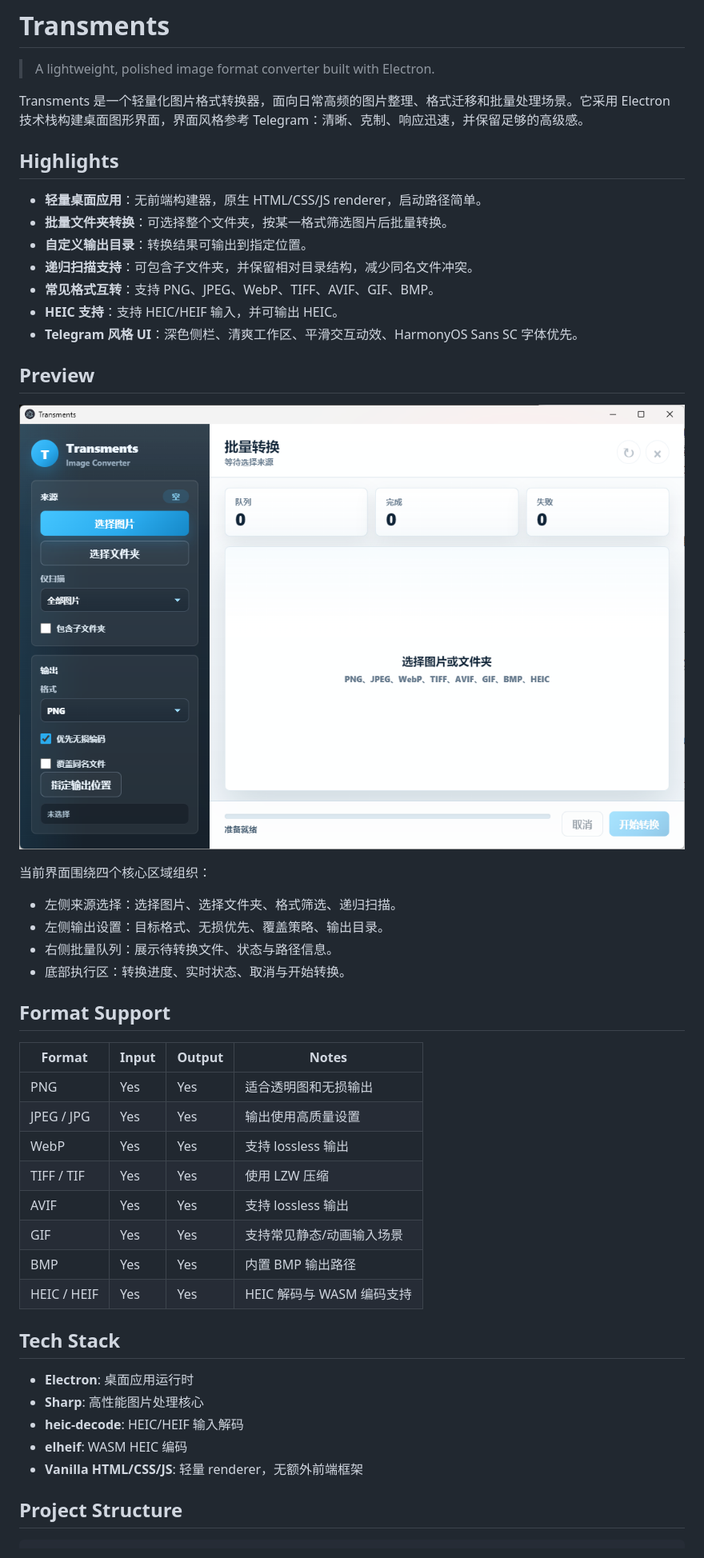
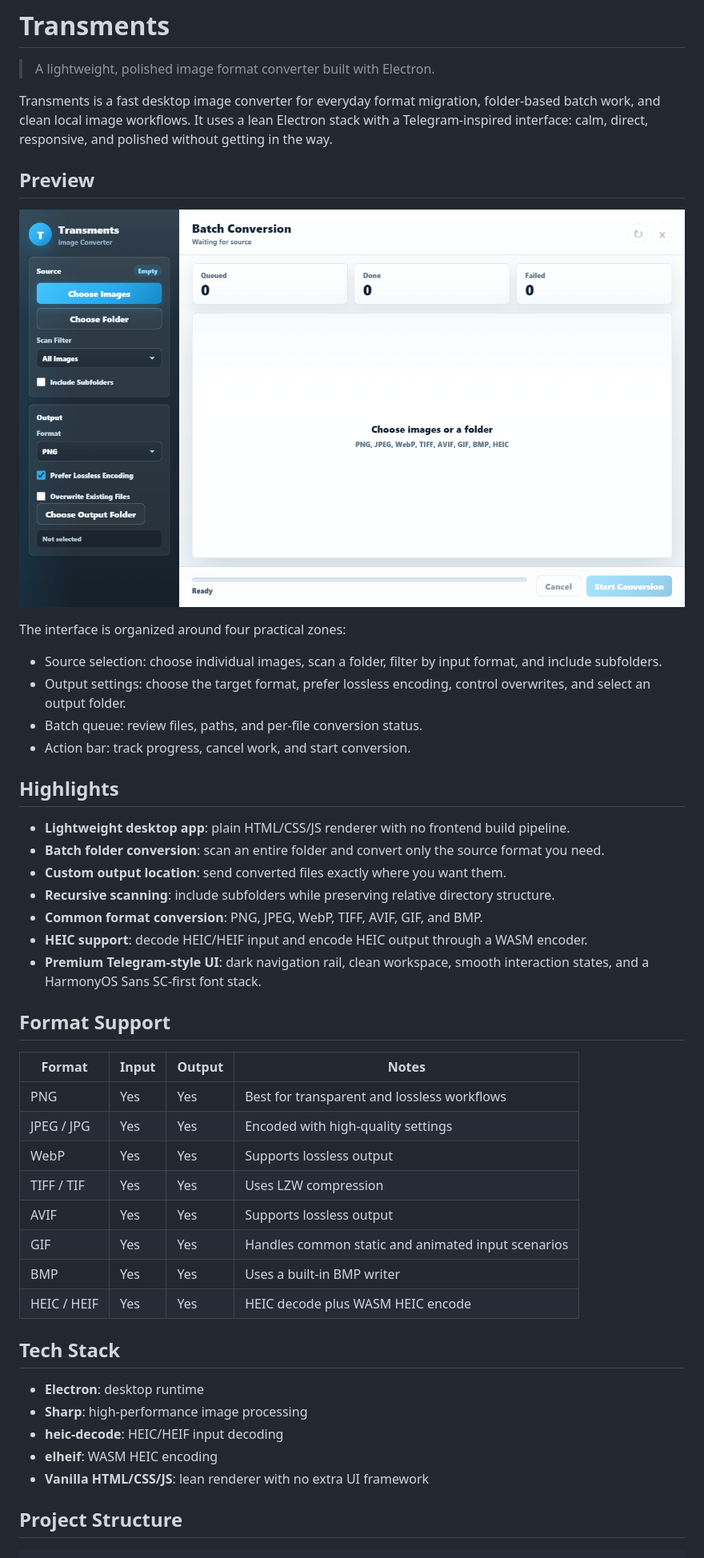
Before and after one commit to Achivily/Transments, a Markdown page: README.md, the part around one of its changes. Shown at 80% size. Rendered like a GitHub page; pictures changed too: preview/main.png.

Commit message:
Localize app and README to English

```diff
--- a/README.md
+++ b/README.md
@@ -2,49 +2,49 @@
 
 > A lightweight, polished image format converter built with Electron.
 
-Transments 是一个轻量化图片格式转换器，面向日常高频的图片整理、格式迁移和批量处理场景。它采用 Electron 技术栈构建桌面图形界面，界面风格参考 Telegram：清晰、克制、响应迅速，并保留足够的高级感。
+Transments is a fast desktop image converter for everyday format migration, folder-based batch work, and clean local image workflows. It uses a lean Electron stack with a Telegram-inspired interface: calm, direct, responsive, and polished without getting in the way.
+
+## Preview
+
+![Transments UI preview](preview/main.png)
+
+The interface is organized around four practical zones:
+
+- Source selection: choose individual images, scan a folder, filter by input format, and include subfolders.
+- Output settings: choose the target format, prefer lossless encoding, control overwrites, and select an output folder.
+- Batch queue: review files, paths, and per-file conversion status.
+- Action bar: track progress, cancel work, and start conversion.
 
 ## Highlights
 
-- **轻量桌面应用**：无前端构建器，原生 HTML/CSS/JS renderer，启动路径简单。
-- **批量文件夹转换**：可选择整个文件夹，按某一格式筛选图片后批量转换。
-- **自定义输出目录**：转换结果可输出到指定位置。
-- **递归扫描支持**：可包含子文件夹，并保留相对目录结构，减少同名文件冲突。
-- **常见格式互转**：支持 PNG、JPEG、WebP、TIFF、AVIF、GIF、BMP。
-- **HEIC 支持**：支持 HEIC/HEIF 输入，并可输出 HEIC。
-- **Telegram 风格 UI**：深色侧栏、清爽工作区、平滑交互动效、HarmonyOS Sans SC 字体优先。
-
-## Preview
-
-![Transments preview](preview/main.png)
-
-当前界面围绕四个核心区域组织：
-
-- 左侧来源选择：选择图片、选择文件夹、格式筛选、递归扫描。
-- 左侧输出设置：目标格式、无损优先、覆盖策略、输出目录。
-- 右侧批量队列：展示待转换文件、状态与路径信息。
-- 底部执行区：转换进度、实时状态、取消与开始转换。
+- **Lightweight desktop app**: plain HTML/CSS/JS renderer with no frontend build pipeline.
+- **Batch folder conversion**: scan an entire folder and convert only the source format you need.
+- **Custom output location**: send converted files exactly where you want them.
+- **Recursive scanning**: include subfolders while preserving relative directory structure.
+- **Common format conversion**: PNG, JPEG, WebP, TIFF, AVIF, GIF, and BMP.
+- **HEIC support**: decode HEIC/HEIF input and encode HEIC output through a WASM encoder.
+- **Premium Telegram-style UI**: dark navigation rail, clean workspace, smooth interaction states, and a HarmonyOS Sans SC-first font stack.
 
 ## Format Support
 
 | Format | Input | Output | Notes |
 | --- | --- | --- | --- |
-| PNG | Yes | Yes | 适合透明图和无损输出 |
-| JPEG / JPG | Yes | Yes | 输出使用高质量设置 |
-| WebP | Yes | Yes | 支持 lossless 输出 |
-| TIFF / TIF | Yes | Yes | 使用 LZW 压缩 |
-| AVIF | Yes | Yes | 支持 lossless 输出 |
-| GIF | Yes | Yes | 支持常见静态/动画输入场景 |
-| BMP | Yes | Yes | 内置 BMP 输出路径 |
-| HEIC / HEIF | Yes | Yes | HEIC 解码与 WASM 编码支持 |
+| PNG | Yes | Yes | Best for transparent and lossless workflows |
+| JPEG / JPG | Yes | Yes | Encoded with high-quality settings |
+| WebP | Yes | Yes | Supports lossless output |
+| TIFF / TIF | Yes | Yes | Uses LZW compression |
+| AVIF | Yes | Yes | Supports lossless output |
+| GIF | Yes | Yes | Handles common static and animated input scenarios |
+| BMP | Yes | Yes | Uses a built-in BMP writer |
+| HEIC / HEIF | Yes | Yes | HEIC decode plus WASM HEIC encode |
 
 ## Tech Stack
 
-- **Electron**: 桌面应用运行时
-- **Sharp**: 高性能图片处理核心
-- **heic-decode**: HEIC/HEIF 输入解码
-- **elheif**: WASM HEIC 编码
-- **Vanilla HTML/CSS/JS**: 轻量 renderer，无额外前端框架
+- **Electron**: desktop runtime
+- **Sharp**: high-performance image processing
+- **heic-decode**: HEIC/HEIF input decoding
+- **elheif**: WASM HEIC encoding
+- **Vanilla HTML/CSS/JS**: lean renderer with no extra UI framework
 
 ## Project Structure
 
```
Also changed, not shown: other parts of README.md (+49 -38 lines), 4 other files.
